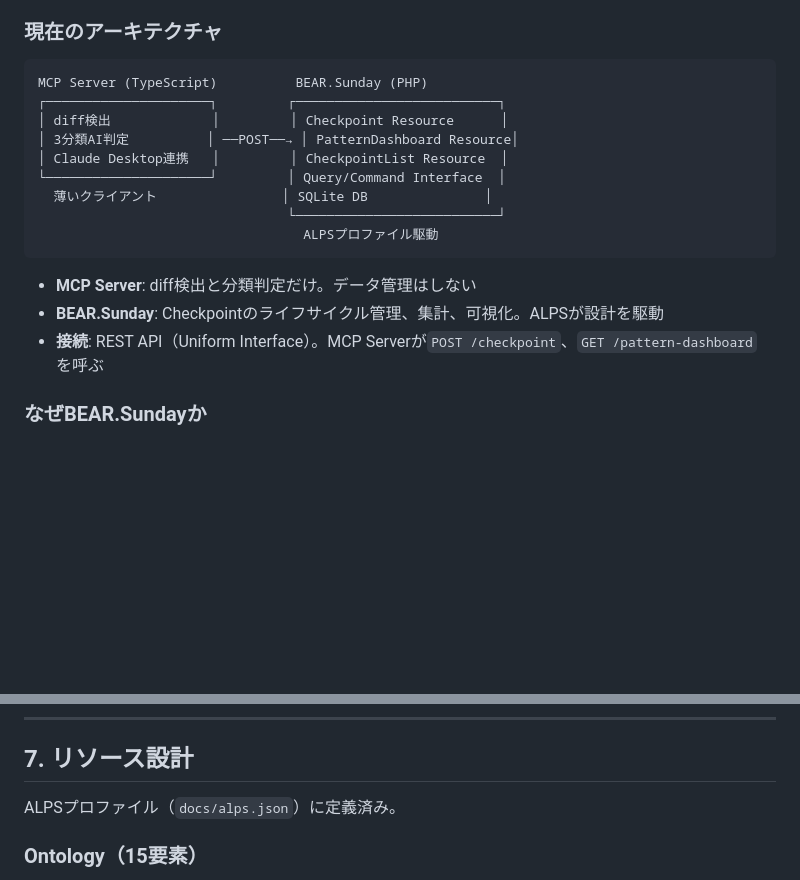
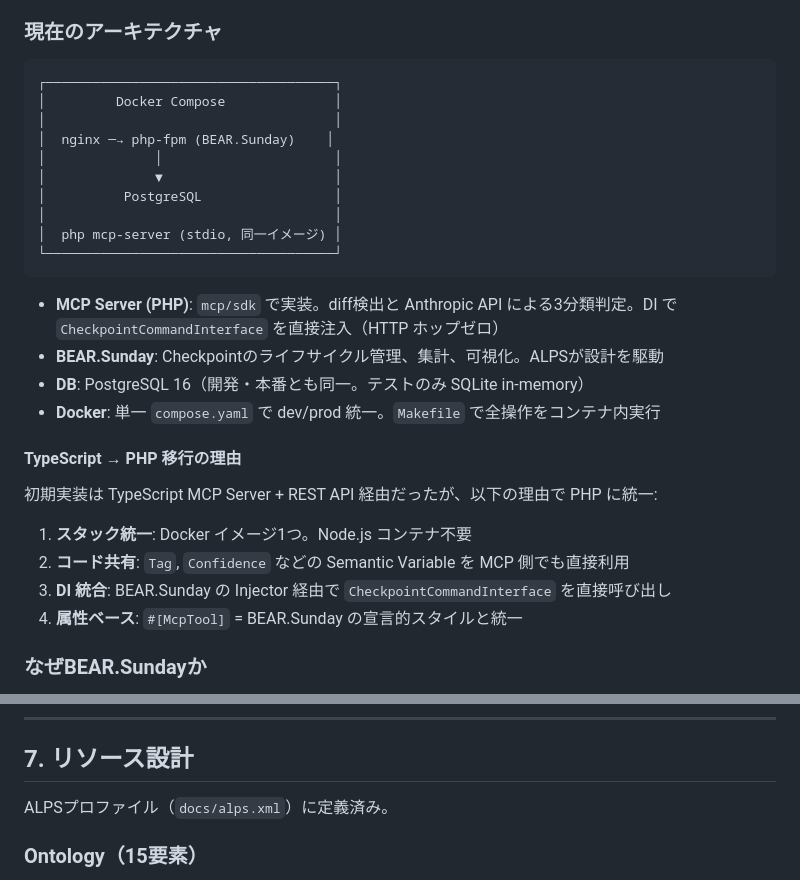
Before and after one commit to h13/constraint-engine, a Markdown page: docs/DESIGN_CONTEXT.md, 2 parts joined by grey strips. GitHub-like rendering; blank space fills up the shorter version.

Commit message:
docs: update DESIGN_CONTEXT.md to reflect current architecture
- Replace TypeScript MCP + SQLite + REST architecture diagram
  with PHP MCP + PostgreSQL + DI direct injection
- Document TypeScript → PHP migration rationale
- Fix alps.json → alps.xml reference

````diff
--- a/docs/DESIGN_CONTEXT.md
+++ b/docs/DESIGN_CONTEXT.md
@@ -137,20 +137,31 @@ Checkpoint = {
 ### 現在のアーキテクチャ
 
 ```
-MCP Server (TypeScript)          BEAR.Sunday (PHP)
-┌─────────────────────┐         ┌──────────────────────────┐
-│ diff検出             │         │ Checkpoint Resource      │
-│ 3分類AI判定          │ ──POST──→ │ PatternDashboard Resource│
-│ Claude Desktop連携   │         │ CheckpointList Resource  │
-└─────────────────────┘         │ Query/Command Interface  │
-  薄いクライアント                │ SQLite DB               │
-                                └──────────────────────────┘
-                                  ALPSプロファイル駆動
+┌─────────────────────────────────────┐
+│         Docker Compose              │
+│                                     │
+│  nginx ─→ php-fpm (BEAR.Sunday)    │
+│              │                      │
+│              ▼                      │
+│          PostgreSQL                 │
+│                                     │
+│  php mcp-server (stdio, 同一イメージ) │
+└─────────────────────────────────────┘
 ```
 
-- **MCP Server**: diff検出と分類判定だけ。データ管理はしない
+- **MCP Server (PHP)**: `mcp/sdk` で実装。diff検出と Anthropic API による3分類判定。DI で `CheckpointCommandInterface` を直接注入（HTTP ホップゼロ）
 - **BEAR.Sunday**: Checkpointのライフサイクル管理、集計、可視化。ALPSが設計を駆動
-- **接続**: REST API（Uniform Interface）。MCP Serverが`POST /checkpoint`、`GET /pattern-dashboard` を呼ぶ
+- **DB**: PostgreSQL 16（開発・本番とも同一。テストのみ SQLite in-memory）
+- **Docker**: 単一 `compose.yaml` で dev/prod 統一。`Makefile` で全操作をコンテナ内実行
+
+#### TypeScript → PHP 移行の理由
+
+初期実装は TypeScript MCP Server + REST API 経由だったが、以下の理由で PHP に統一:
+
+1. **スタック統一**: Docker イメージ1つ。Node.js コンテナ不要
+2. **コード共有**: `Tag`, `Confidence` などの Semantic Variable を MCP 側でも直接利用
+3. **DI 統合**: BEAR.Sunday の Injector 経由で `CheckpointCommandInterface` を直接呼び出し
+4. **属性ベース**: `#[McpTool]` = BEAR.Sunday の宣言的スタイルと統一
 
 ### なぜBEAR.Sundayか
 
@@ -163,7 +174,7 @@ MCP Server (TypeScript)          BEAR.Sunday (PHP)
 
 ## 7. リソース設計
 
-ALPSプロファイル（`docs/alps.json`）に定義済み。
+ALPSプロファイル（`docs/alps.xml`）に定義済み。
 
 ### Ontology（15要素）
 checkpointId, sessionId, taskContext, aiProposal, humanFinal, diff, tag, confidence, dateCreated, totalCheckpoints, factualCount, strategicCount, stylisticCount, periodStart, periodEnd
````
